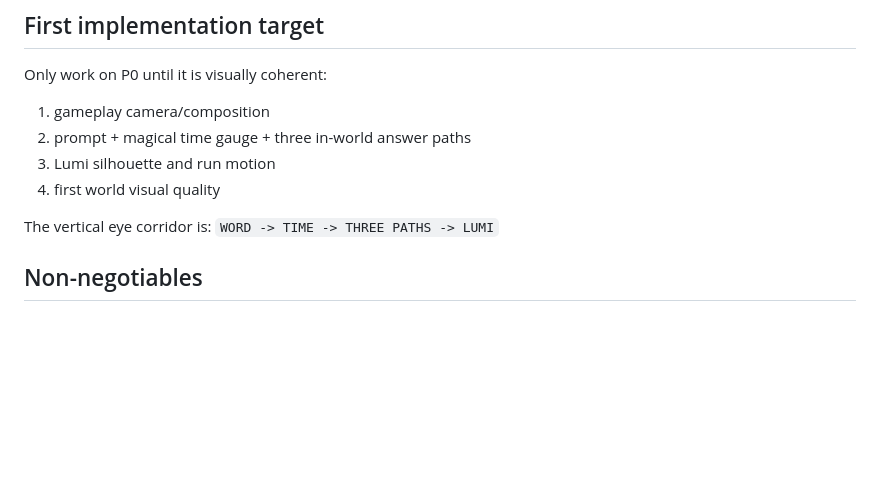
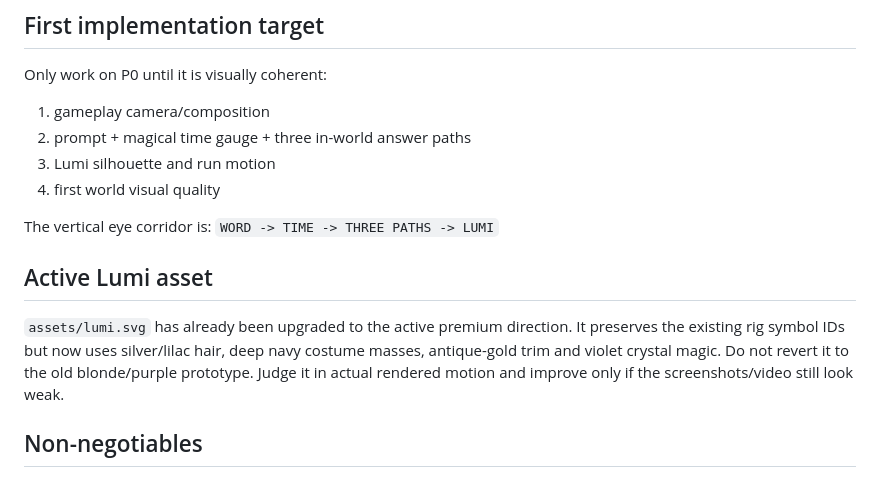
Before and after one commit to kenkaba/word-quest-run, a Markdown page: CLAUDE.md, the part around the change. GitHub-like rendering; blank space fills up the shorter version.

Commit message:
chore: mark Lumi premium art as active P0 asset

```diff
--- a/CLAUDE.md
+++ b/CLAUDE.md
@@ -18,6 +18,9 @@ Only work on P0 until it is visually coherent:
 
 The vertical eye corridor is:
 `WORD -> TIME -> THREE PATHS -> LUMI`
+
+## Active Lumi asset
+`assets/lumi.svg` has already been upgraded to the active premium direction. It preserves the existing rig symbol IDs but now uses silver/lilac hair, deep navy costume masses, antique-gold trim and violet crystal magic. Do not revert it to the old blonde/purple prototype. Judge it in actual rendered motion and improve only if the screenshots/video still look weak.
 
 ## Non-negotiables
 - Lumi runs away from camera, never toward it.
```
